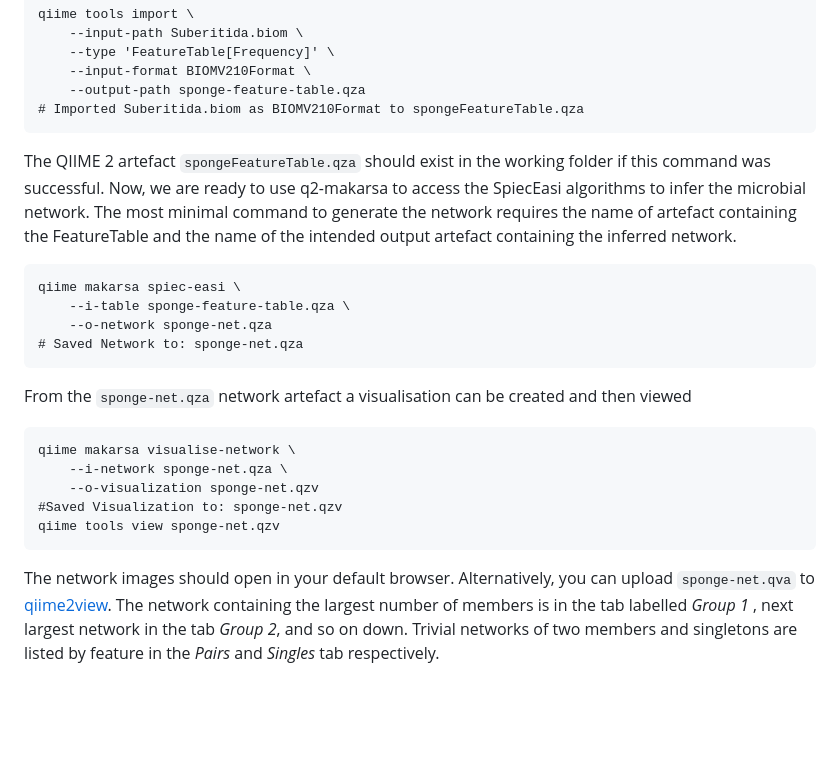
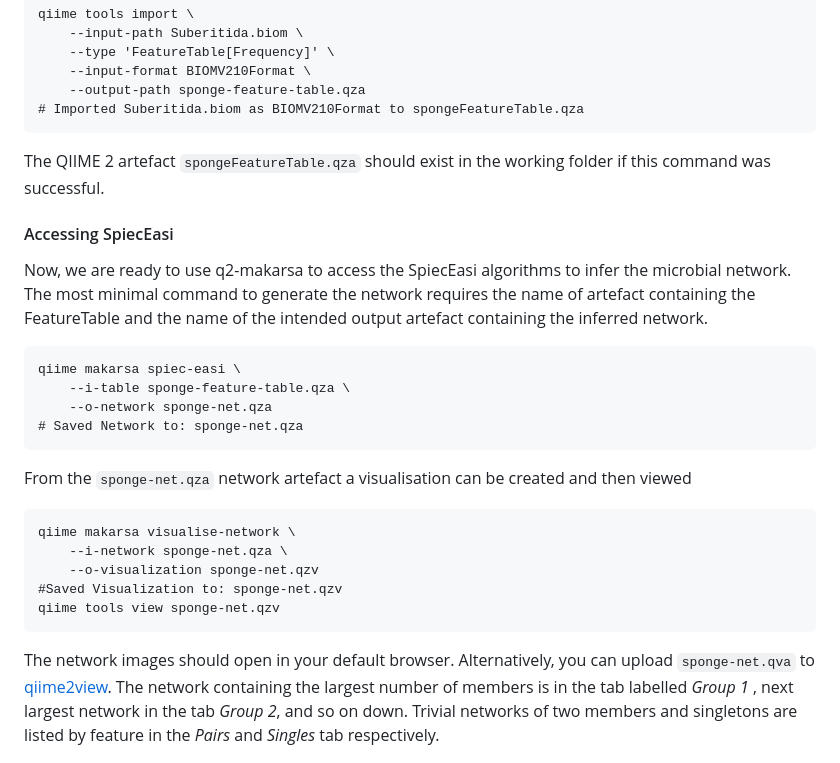
Before and after one commit to BenKaehler/q2-makarsa, a Markdown page: README.md, the part around the change printed below. GitHub-like rendering; blank space fills up the shorter version.

````diff
--- a/README.md
+++ b/README.md
@@ -86,7 +144,15 @@ qiime tools import \
 	--output-path sponge-feature-table.qza
 # Imported Suberitida.biom as BIOMV210Format to spongeFeatureTable.qza
 ```
-The QIIME 2 artefact ```spongeFeatureTable.qza``` should exist in the working folder if this command was successful. Now, we are ready to use q2-makarsa to access the SpiecEasi algorithms to infer the microbial network. The most minimal command to generate the network requires the name of artefact containing the FeatureTable and the name of the intended output artefact containing the inferred network.
+The QIIME 2 artefact ```spongeFeatureTable.qza``` should exist in the working
+folder if this command was successful.
+
+#### Accessing SpiecEasi
+
+Now, we are ready to use q2-makarsa to access the SpiecEasi algorithms to infer
+the microbial network. The most minimal command to generate the network
+requires the name of artefact containing the FeatureTable and the name of the
+intended output artefact containing the inferred network.
 
 ```
 qiime makarsa spiec-easi \
@@ -95,7 +161,8 @@ qiime makarsa spiec-easi \
 # Saved Network to: sponge-net.qza
 ```
 
-From the ```sponge-net.qza``` network artefact a visualisation can be created and then viewed
+From the ```sponge-net.qza``` network artefact a visualisation can be created
+and then viewed
 
 ```
 qiime makarsa visualise-network \
@@ -105,7 +172,12 @@ qiime makarsa visualise-network \
 qiime tools view sponge-net.qzv
 ```
 
-The network images should open in your default browser. Alternatively, you can upload ```sponge-net.qva``` to [qiime2view](https://view.qiime2.org/). The network containing the largest number of members is in the tab labelled _Group 1_ , next largest network in the tab _Group 2_, and so on down. Trivial networks of two members and singletons are listed by feature in the _Pairs_ and _Singles_ tab respectively.
+The network images should open in your default browser. Alternatively, you can
+upload ```sponge-net.qva``` to [qiime2view](https://view.qiime2.org/). The
+network containing the largest number of members is in the tab labelled _Group
+1_ , next largest network in the tab _Group 2_, and so on down. Trivial
+networks of two members and singletons are listed by feature in the _Pairs_ and
+_Singles_ tab respectively.
 
 ![largest network](images/Sponge_Suberitida_Group1_screen.png)
 ![network](images/network.png)
````
Also changed, not shown: other parts of README.md (+126 -28 lines), images/sponge-fw-network.png (added).
